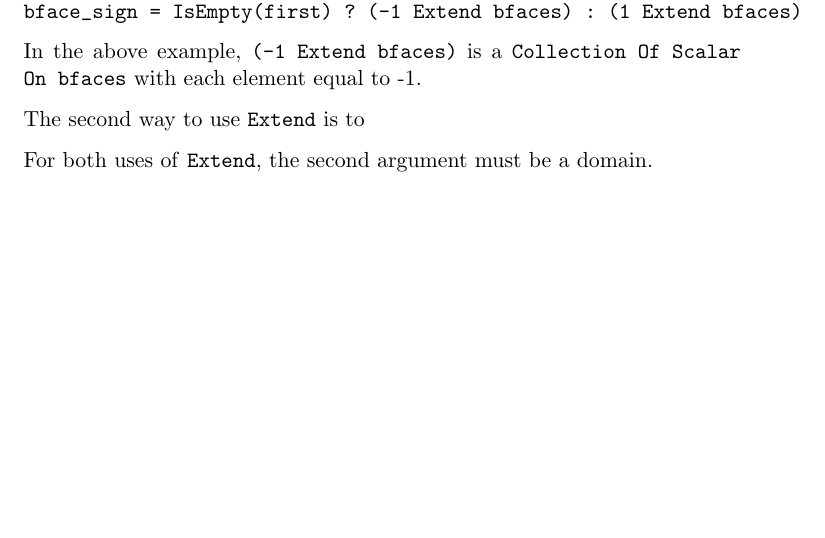
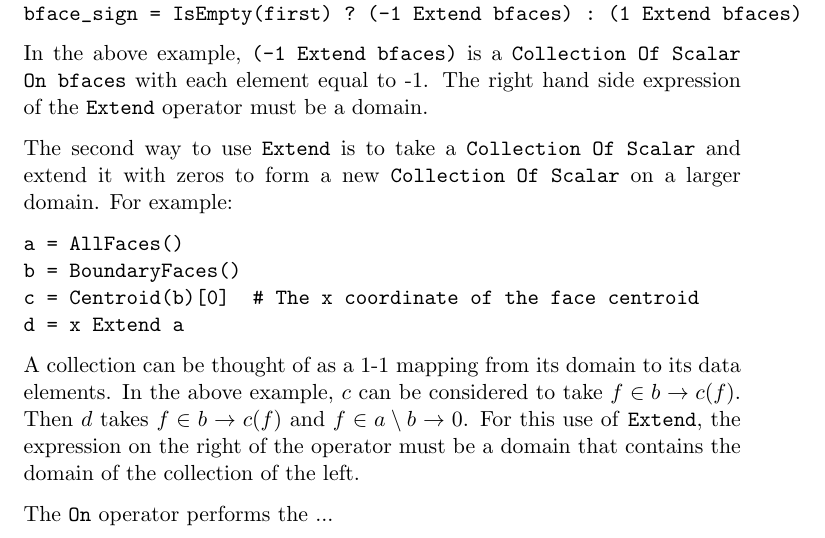
Before and after one commit to sintefmath/equelle, a LaTeX document (EquelleReference.tex): part of page 12 of 13, cut so that both start at the same text, the shorter picture padded with empty space. Compiled offline with pdfLaTeX.

Commit message:
Reference manual: written about Extend.

```diff
--- a/EquelleReference.tex
+++ b/EquelleReference.tex
@@ -537,11 +537,28 @@ bface_sign = IsEmpty(first) ? (-1 Extend bfaces) : (1 Extend bfaces)
 \end{verbatim}
 
 In the above example, \code{(-1 Extend bfaces)} is a \code{Collection Of Scalar On bfaces}
-with each element equal to -1.
+with each element equal to -1. The right hand side expression of the \code{Extend}
+operator must be a domain.
 
-The second way to use \code{Extend} is to
+The second way to use \code{Extend} is to take a \code{Collection Of Scalar} and extend it
+with zeros to form a new \code{Collection Of Scalar} on a larger domain. For example:
 
-For both uses of \code{Extend}, the second argument must be a domain.
+\begin{verbatim}
+a = AllFaces()
+b = BoundaryFaces()
+c = Centroid(b)[0]  # The x coordinate of the face centroid
+d = x Extend a
+\end{verbatim}
+
+A collection can be thought of as a 1-1 mapping from its domain to its data elements. In
+the above example, $c$ can be considered to take $f \in b \to c(f)$. Then $d$ takes $f \in
+b \to c(f)$ and $f \in a\setminus b \to 0$. For this use of \code{Extend}, the expression
+on the right of the operator must be a domain that contains the domain of the collection
+of the left.
+
+The \code{On} operator performs the ...
+
+
 
 \subsection{Discrete operators}
 
```
